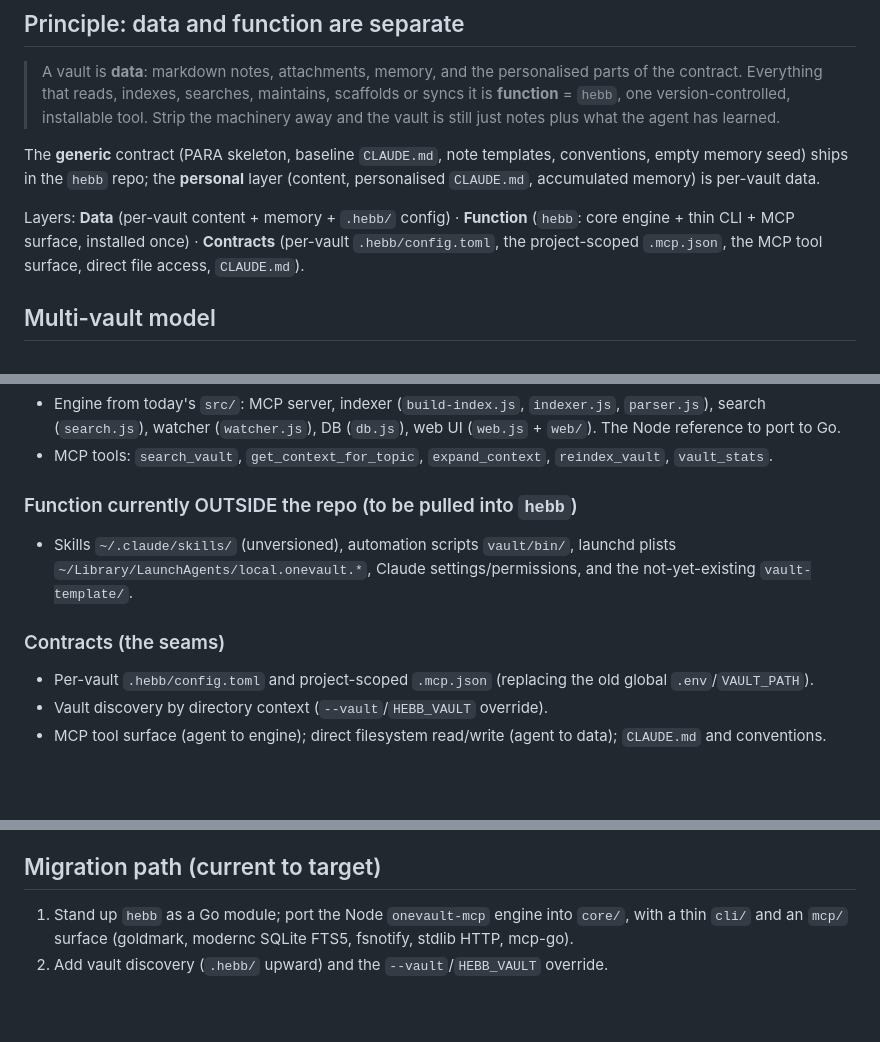
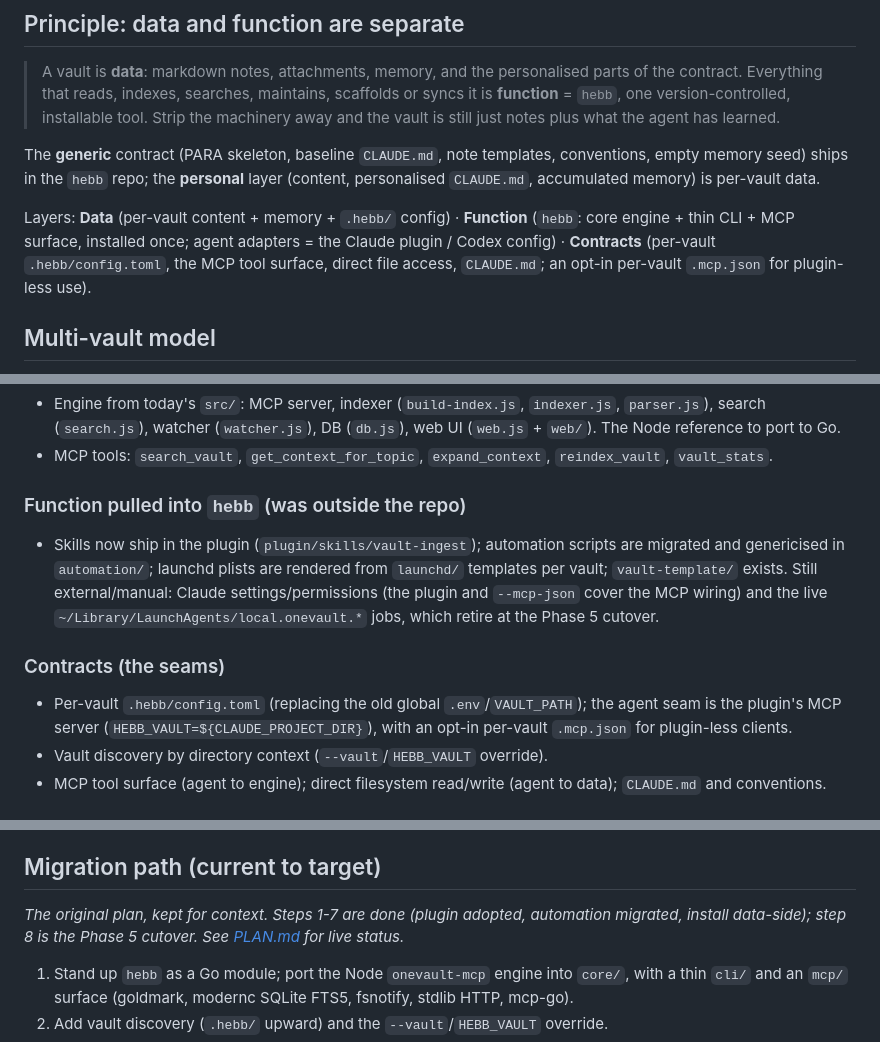
Before and after one commit to cizer/hebb, a Markdown page: ARCHITECTURE.md, 3 parts joined by grey strips. GitHub-like rendering; blank space fills up the shorter version.

```diff
--- a/ARCHITECTURE.md
+++ b/ARCHITECTURE.md
@@ -19,7 +19,7 @@ Three guarantees:
 
 The **generic** contract (PARA skeleton, baseline `CLAUDE.md`, note templates, conventions, empty memory seed) ships in the `hebb` repo; the **personal** layer (content, personalised `CLAUDE.md`, accumulated memory) is per-vault data.
 
-Layers: **Data** (per-vault content + memory + `.hebb/` config) · **Function** (`hebb`: core engine + thin CLI + MCP surface, installed once) · **Contracts** (per-vault `.hebb/config.toml`, the project-scoped `.mcp.json`, the MCP tool surface, direct file access, `CLAUDE.md`).
+Layers: **Data** (per-vault content + memory + `.hebb/` config) · **Function** (`hebb`: core engine + thin CLI + MCP surface, installed once; agent adapters = the Claude plugin / Codex config) · **Contracts** (per-vault `.hebb/config.toml`, the MCP tool surface, direct file access, `CLAUDE.md`; an opt-in per-vault `.mcp.json` for plugin-less use).
 
 ## Multi-vault model
 
@@ -85,11 +85,11 @@ flowchart TB
 - Engine from today's `src/`: MCP server, indexer (`build-index.js`, `indexer.js`, `parser.js`), search (`search.js`), watcher (`watcher.js`), DB (`db.js`), web UI (`web.js` + `web/`). The Node reference to port to Go.
 - MCP tools: `search_vault`, `get_context_for_topic`, `expand_context`, `reindex_vault`, `vault_stats`.
 
-### Function currently OUTSIDE the repo (to be pulled into `hebb`)
-- Skills `~/.claude/skills/` (unversioned), automation scripts `vault/bin/`, launchd plists `~/Library/LaunchAgents/local.onevault.*`, Claude settings/permissions, and the not-yet-existing `vault-template/`.
+### Function pulled into `hebb` (was outside the repo)
+- Skills now ship in the plugin (`plugin/skills/vault-ingest`); automation scripts are migrated and genericised in `automation/`; launchd plists are rendered from `launchd/` templates per vault; `vault-template/` exists. Still external/manual: Claude settings/permissions (the plugin and `--mcp-json` cover the MCP wiring) and the live `~/Library/LaunchAgents/local.onevault.*` jobs, which retire at the Phase 5 cutover.
 
 ### Contracts (the seams)
-- Per-vault `.hebb/config.toml` and project-scoped `.mcp.json` (replacing the old global `.env`/`VAULT_PATH`).
+- Per-vault `.hebb/config.toml` (replacing the old global `.env`/`VAULT_PATH`); the agent seam is the plugin's MCP server (`HEBB_VAULT=${CLAUDE_PROJECT_DIR}`), with an opt-in per-vault `.mcp.json` for plugin-less clients.
 - Vault discovery by directory context (`--vault`/`HEBB_VAULT` override).
 - MCP tool surface (agent to engine); direct filesystem read/write (agent to data); `CLAUDE.md` and conventions.
 
@@ -117,6 +117,10 @@ Install `hebb` once (Homebrew/npm). Then, per vault:
 
 ## Migration path (current to target)
 
+_The original plan, kept for context. Steps 1-7 are done (plugin adopted,
+automation migrated, install data-side); step 8 is the Phase 5 cutover. See
+[PLAN.md](PLAN.md) for live status._
+
 1. Stand up `hebb` as a Go module; port the Node `onevault-mcp` engine into `core/`, with a thin `cli/` and an `mcp/` surface (goldmark, modernc SQLite FTS5, fsnotify, stdlib HTTP, mcp-go).
 2. Add vault discovery (`.hebb/` upward) and the `--vault`/`HEBB_VAULT` override.
 3. Move `vault/bin/*` into `hebb/automation/`; make launchd jobs per-vault (label includes vault name).
```
Also changed, not shown: other parts of ARCHITECTURE.md (+1 -1 lines), PLAN.md (+2 -1 lines), TESTING.md (+19 -17 lines).
